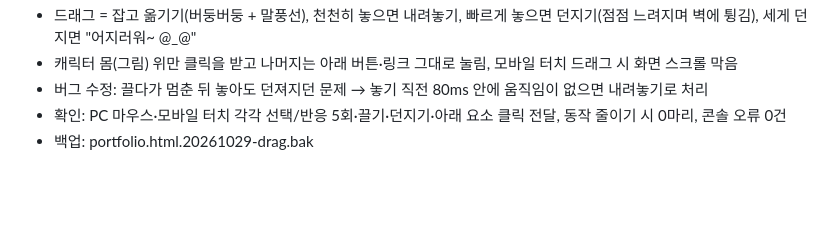
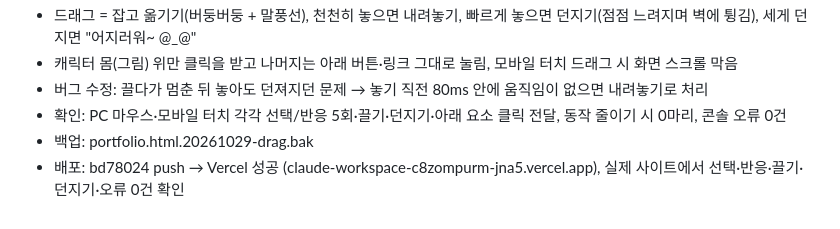
Before and after one commit to winsHyun/claude-workspace, a Markdown page: tasks/progress.md, the part around the change. Drawn GitHub-style; blank space fills up the shorter version.

Commit message:
캐릭터 작업 배포 확인 기록 추가
Co-Authored-By: Claude Opus 5.5 <noreply@anthropic.com>

```diff
--- a/tasks/progress.md
+++ b/tasks/progress.md
@@ -166,3 +166,4 @@
 - 버그 수정: 끌다가 멈춘 뒤 놓아도 던져지던 문제 → 놓기 직전 80ms 안에 움직임이 없으면 내려놓기로 처리
 - 확인: PC 마우스·모바일 터치 각각 선택/반응 5회·끌기·던지기·아래 요소 클릭 전달, 동작 줄이기 시 0마리, 콘솔 오류 0건
 - 백업: portfolio.html.20261029-drag.bak
+- 배포: bd78024 push → Vercel 성공 (claude-workspace-c8zompurm-jna5.vercel.app), 실제 사이트에서 선택·반응·끌기·던지기·오류 0건 확인
```
Also changed, not shown: tasks/todo.md (+1 -1 lines).
